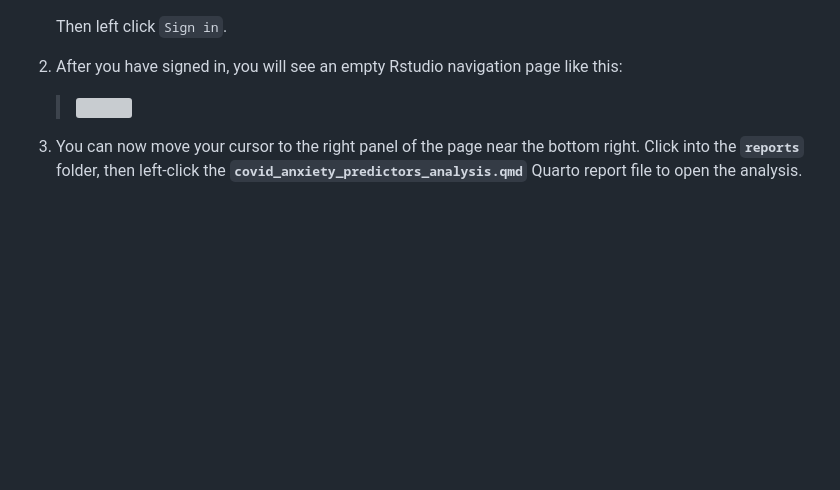
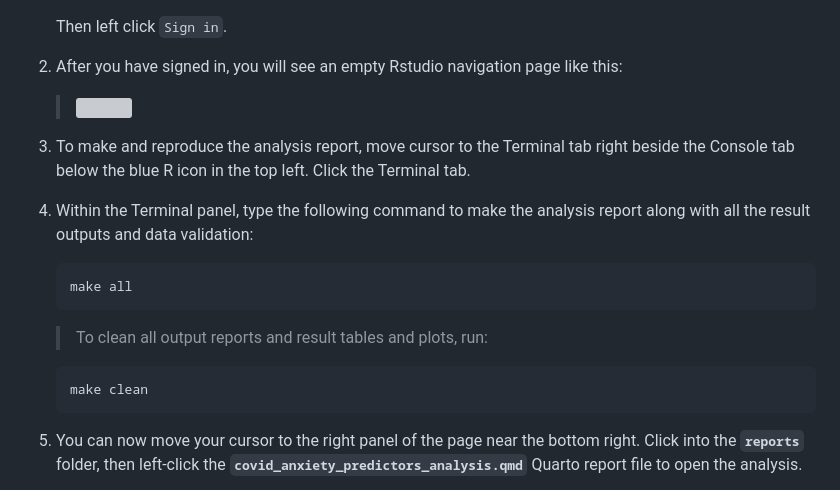
Before and after one commit to DSCI-310-2025/dsci-310-group-14, a Markdown page: README.md, the part around the change. GitHub-like rendering; blank space fills up the shorter version; grey boxes are pictures that could not be loaded.

Commit message:
Update README.md with instruction to use make all and make clean

````diff
--- a/README.md
+++ b/README.md
@@ -84,6 +84,17 @@ To reproduce our analysis in a containerized environment, please follow the foll
 1. After you have signed in, you will see an empty Rstudio navigation page like this:
     > <img src="https://github.com/user-attachments/assets/3c316fab-01dc-4951-ade4-a844dc888382" width="550"/>
 
+1. To make and reproduce the analysis report, move cursor to the Terminal tab right beside the Console tab below the blue R icon in the top left. Click the Terminal tab.
+1. Within the Terminal panel, type the following command to make the analysis report along with all the result outputs and data validation:
+
+    ```
+    make all
+    ```
+    > To clean all output reports and result tables and plots, run:
+    ```
+    make clean
+    ```
+
 1. You can now move your cursor to the right panel of the page near the bottom right. Click into the **`reports`** folder, then left-click the **`covid_anxiety_predictors_analysis.qmd`** Quarto report file to open the analysis.
 1. With `covid_anxiety_predictors_analysis.qmd` opened, navigate your cursor to the **blue `Render` arrow** above the file panel.
 1. Left click this `Render` blue arrow to run our analysis (wait time to produce the analysis is about 15 seconds).
````
